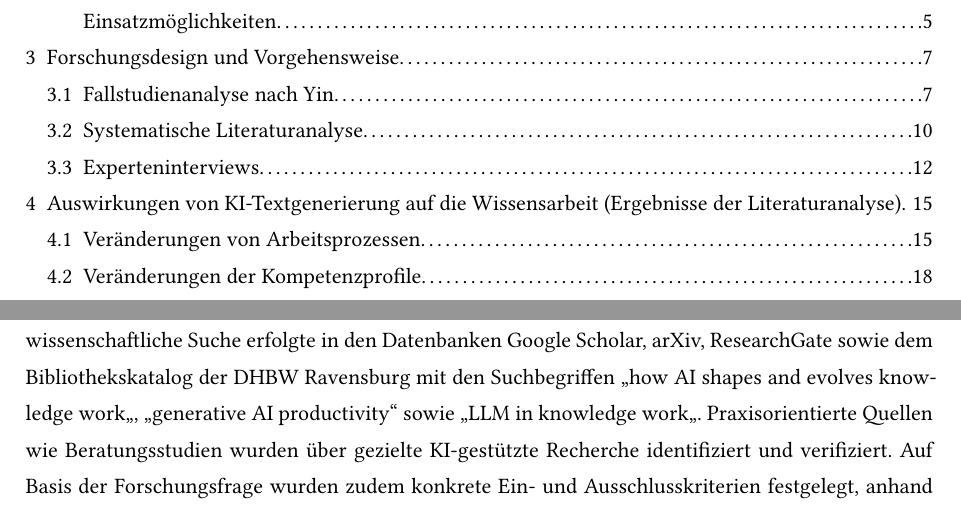
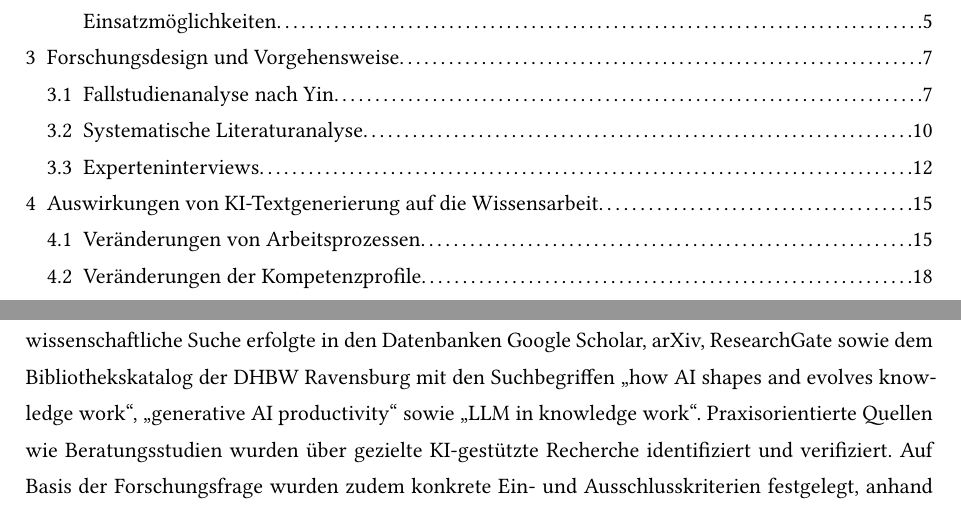
Before and after one commit to Vietnameseguy04/Projektarbeit_2, a Typst document (template.typ, which reads chapters/practical-1.typ): two parts of pages 2 and 16 of 52, joined at a grey line, cut so that both start at the same text. Compiled offline with Typst 0.15; a missing font is replaced by an installed copy or a similar font.

Commit message:
Update methodology and practical chapters

```diff
--- a/chapters/practical-1.typ
+++ b/chapters/practical-1.typ
@@ -1,4 +1,4 @@
-= Auswirkungen von KI-Textgenerierung auf die Wissensarbeit (Ergebnisse der Literaturanalyse)
+= Auswirkungen von KI-Textgenerierung auf die Wissensarbeit
 
 Das folgende Kapitel stellt die Ergebnisse der durchgeführten Literaturanalyse dar und untersucht, wie KI-Textgenerierung die Wissensarbeit verändert. Dabei gliedert sich die Analyse in die drei Themenbereiche, die im Rahmen der Literaturanalyse in Kapitel 3 identifiziert wurden. Abschnitt 4.1 beleuchtet zunächst, inwiefern sich bestehende Arbeitsprozesse durch den Einsatz von KI verschieben. Darauf aufbauend analysiert Abschnitt 4.2, welche veränderten Anforderungen sich daraus für die Kompetenzprofile von Wissensarbeitenden ergeben. Abschließend zeigt Abschnitt 4.3, welche Chancen und Risiken sich aus diesen Veränderungen ergeben. Die drei Abschnitte bauen dabei aufeinander auf und ermöglichen so einen umfassenden Blick auf die Auswirkungen von KI-Textgenerierung auf die Wissensarbeit.
 
```
Also changed, not shown: chapters/methodology.typ (+1 -1 lines).
